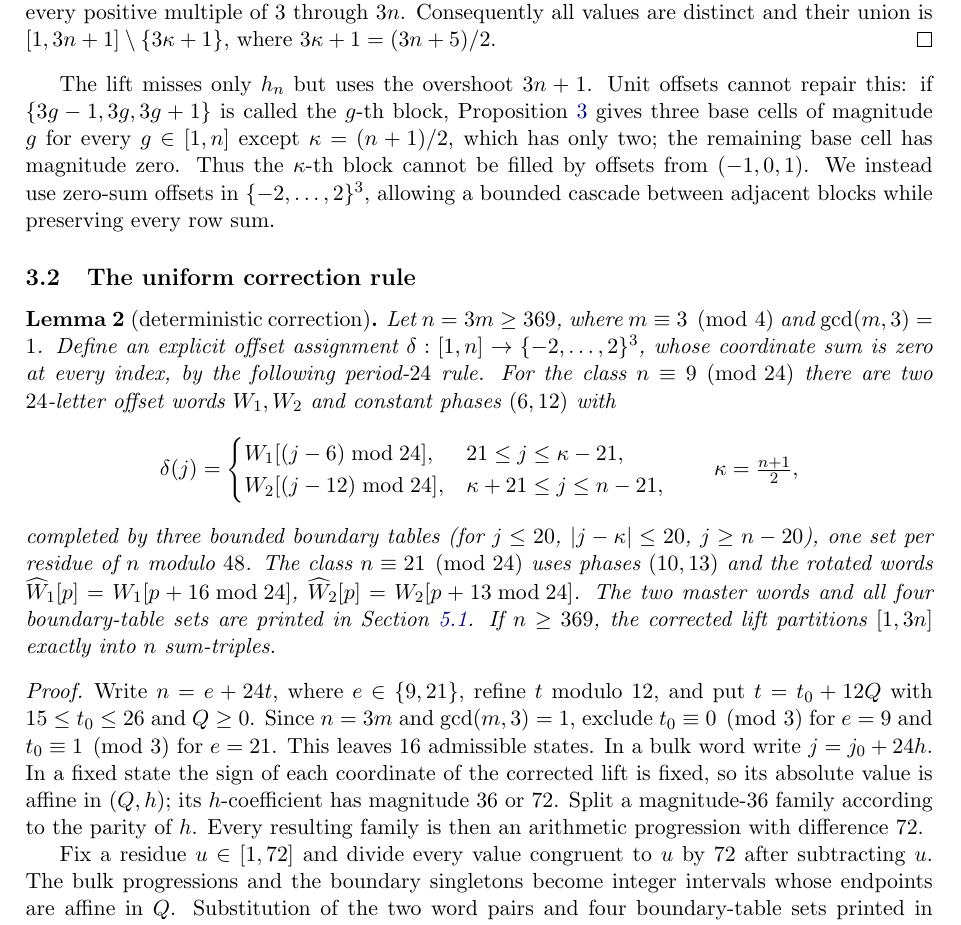
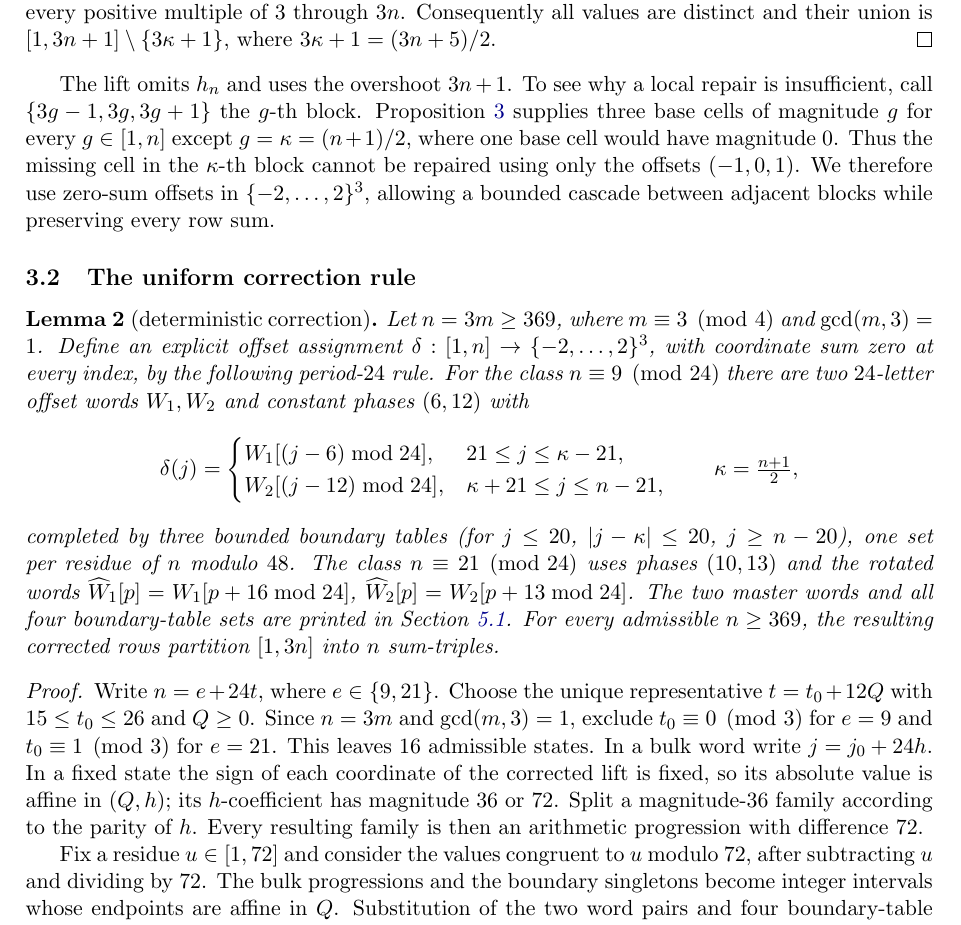
Before and after one commit to matheorist/heffter-width3-c34, a LaTeX paper (paper/IHS_m_3_3_standalone.tex): part of page 4 of 18, cut so that both start at the same text. Compiled offline with pdfLaTeX.

Commit message:
Clarify Kotzig lift and periodic correction

```diff
--- a/paper/IHS_m_3_3_standalone.tex
+++ b/paper/IHS_m_3_3_standalone.tex
@@ -349,18 +350,18 @@ Consequently all values are distinct and their union is
 $[1,3n+1]\setminus\{3\kappa+1\}$, where $3\kappa+1=(3n+5)/2$.
 \end{proof}
 
-The lift misses only $h_n$ but uses the overshoot $3n+1$. Unit offsets cannot repair this: if
-$\{3g-1,3g,3g+1\}$ is called the $g$-th block, Proposition~\ref{prop:lift} gives three base cells of
-magnitude $g$ for every $g\in[1,n]$ except $\kappa=(n+1)/2$, which has only two; the remaining base
-cell has magnitude zero. Thus the $\kappa$-th block cannot be filled by offsets from $(-1,0,1)$.
-We instead use zero-sum offsets in $\{-2,\dots,2\}^3$, allowing a bounded cascade between adjacent
-blocks while preserving every row sum.
+The lift omits $h_n$ and uses the overshoot $3n+1$. To see why a local repair is insufficient, call
+$\{3g-1,3g,3g+1\}$ the $g$-th block. Proposition~\ref{prop:lift} supplies three base cells of
+magnitude $g$ for every $g\in[1,n]$ except $g=\kappa=(n+1)/2$, where one base cell would have
+magnitude $0$. Thus the missing cell in the $\kappa$-th block cannot be repaired using only the
+offsets $(-1,0,1)$. We therefore use zero-sum offsets in $\{-2,\dots,2\}^3$, allowing a bounded
+cascade between adjacent blocks while preserving every row sum.
 
 \subsection{The uniform correction rule}\label{sec:rule}
 
 \begin{lemma}[deterministic correction]\label{lem:rule}
 Let $n=3m\ge369$, where $m\equiv3\pmod4$ and $\gcd(m,3)=1$. Define an explicit offset assignment
-$\delta:[1,n]\to\{-2,\dots,2\}^3$, whose coordinate sum is zero at every index, by the following
+$\delta:[1,n]\to\{-2,\dots,2\}^3$, with coordinate sum zero at every index, by the following
 period-$24$ rule. For the class
 $n\equiv9\pmod{24}$ there are two $24$-letter offset words $W_1,W_2$ and constant phases $(6,12)$ with
 \[
@@ -374,12 +375,12 @@ completed by three bounded boundary tables (for $j\le20$, $|j-\kappa|\le20$, $j\
 residue of $n$ modulo $48$.  The class $n\equiv21\pmod{24}$ uses phases $(10,13)$ and the rotated
 words $\widehat W_1[p]=W_1[p+16\bmod24]$, $\widehat W_2[p]=W_2[p+13\bmod24]$.
 The two master words and all four boundary-table sets are printed in
-Section~\ref{sec:offset-data}. If $n\ge369$, the corrected lift partitions $[1,3n]$ exactly into
-$n$ sum-triples.
+Section~\ref{sec:offset-data}. For every admissible $n\ge369$, the resulting corrected rows partition
+$[1,3n]$ into $n$ sum-triples.
 \end{lemma}
 \begin{proof}
-Write $n=e+24t$, where $e\in\{9,21\}$, refine $t$ modulo $12$, and put
-$t=t_0+12Q$ with $15\le t_0\le26$ and $Q\ge0$.  Since $n=3m$ and $\gcd(m,3)=1$, exclude
+Write $n=e+24t$, where $e\in\{9,21\}$. Choose the unique representative
+$t=t_0+12Q$ with $15\le t_0\le26$ and $Q\ge0$. Since $n=3m$ and $\gcd(m,3)=1$, exclude
 $t_0\equiv0\pmod3$ for $e=9$ and $t_0\equiv1\pmod3$ for $e=21$.  This leaves $16$ admissible
 states.  In a bulk word write
 $j=j_0+24h$.  In a fixed state the sign of each coordinate of the corrected lift is fixed, so its
@@ -387,9 +388,9 @@ absolute value is affine in $(Q,h)$; its $h$-coefficient has magnitude $36$ or $
 magnitude-$36$ family according to the parity of $h$.  Every resulting family is then an arithmetic
 progression with difference $72$.
 
-Fix a residue $u\in[1,72]$ and divide every value congruent to $u$ by $72$ after subtracting $u$.
-The bulk progressions and the boundary singletons become integer intervals whose endpoints are affine
-in $Q$. Substitution of the two word pairs and four boundary-table sets printed in
+Fix a residue $u\in[1,72]$ and consider the values congruent to $u$ modulo $72$, after subtracting
+$u$ and dividing by $72$. The bulk progressions and the boundary singletons become integer intervals
+whose endpoints are affine in $Q$. Substitution of the two word pairs and four boundary-table sets printed in
 Section~\ref{sec:offset-data} gives, in each admissible state and for every $u$, consecutive
 intervals beginning at $0$ and ending at
 \[
```
Also changed, not shown: paper/IHS_m_3_3_standalone.tex (5 more changed lines).
